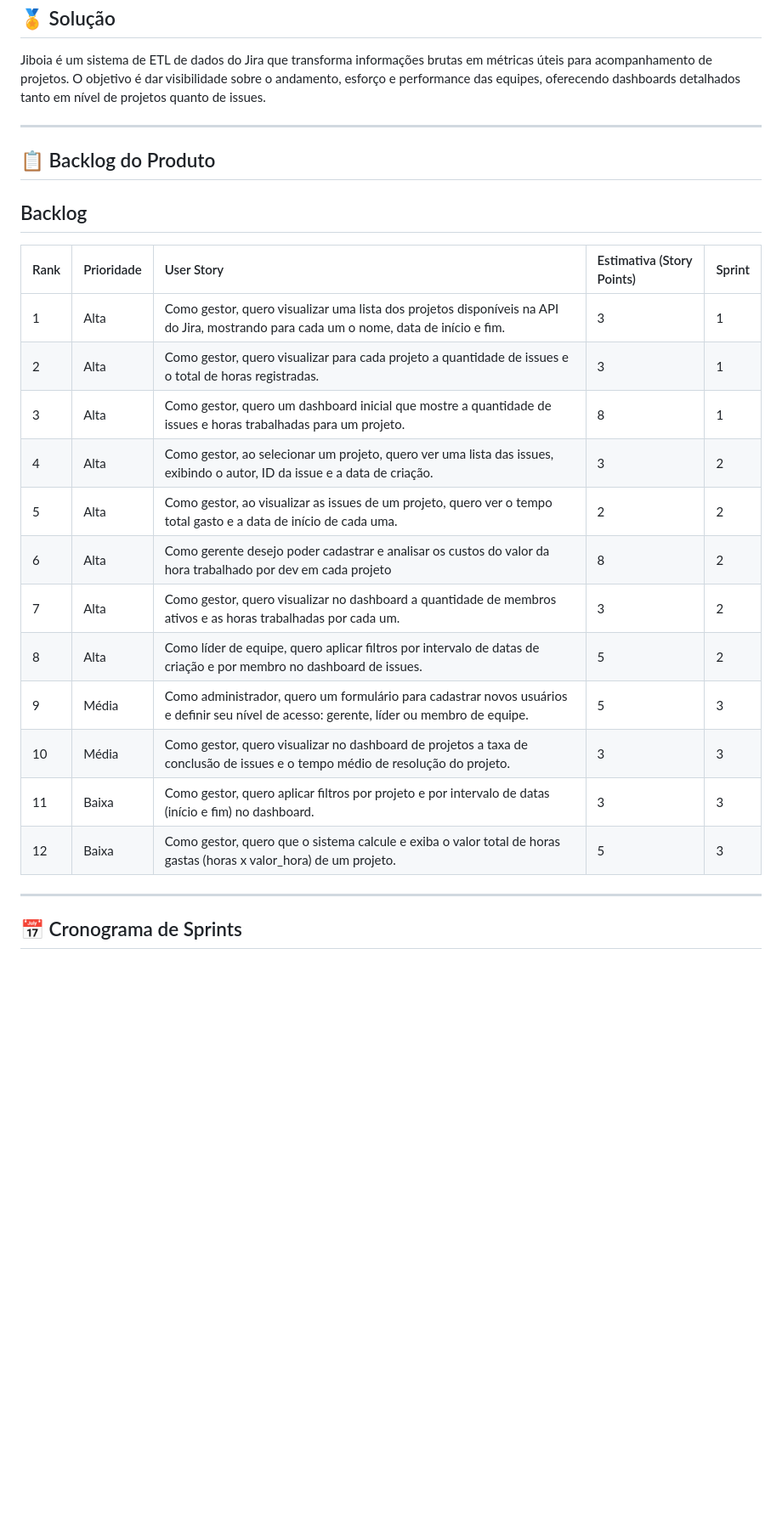
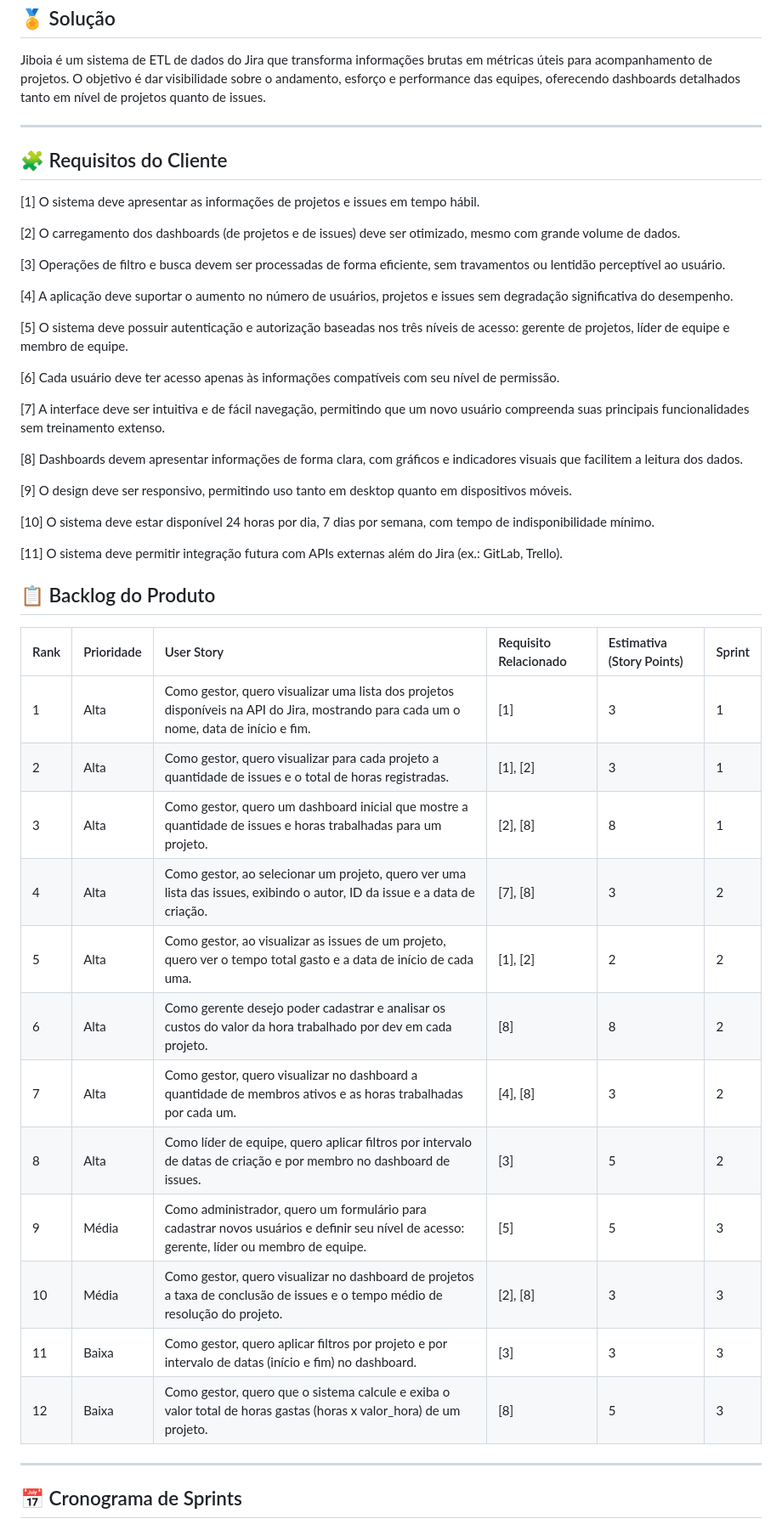
Before and after one commit to c137santos/FATEC-API-5-SEMESTRE, a Markdown page: README.md, the part around the change printed below. Shown: that part at 85% size. GitHub-like rendering; blank space fills up the shorter version.

Commit message:
docs(#145): Update the README to link to 'requisitos.md'

```diff
--- a/README.md
+++ b/README.md
@@ -39,23 +40,47 @@ O objetivo é dar visibilidade sobre o andamento, esforço e performance das equ
 
 ---
 
+## 🧩 Requisitos do Cliente <a id="requisitos"></a>
+
+[1] O sistema deve apresentar as informações de projetos e issues em tempo hábil.
+
+[2] O carregamento dos dashboards (de projetos e de issues) deve ser otimizado, mesmo com grande volume de dados.
+
+[3] Operações de filtro e busca devem ser processadas de forma eficiente, sem travamentos ou lentidão perceptível ao usuário.
+
+[4] A aplicação deve suportar o aumento no número de usuários, projetos e issues sem degradação significativa do desempenho.
+
+[5] O sistema deve possuir autenticação e autorização baseadas nos três níveis de acesso: gerente de projetos, líder de equipe e membro de equipe.
+
+[6] Cada usuário deve ter acesso apenas às informações compatíveis com seu nível de permissão.
+
+[7] A interface deve ser intuitiva e de fácil navegação, permitindo que um novo usuário compreenda suas principais funcionalidades sem treinamento
+extenso.
+
+[8] Dashboards devem apresentar informações de forma clara, com gráficos e indicadores visuais que facilitem a leitura dos dados.
+
+[9] O design deve ser responsivo, permitindo uso tanto em desktop quanto em dispositivos móveis.
+
+[10] O sistema deve estar disponível 24 horas por dia, 7 dias por semana, com tempo de indisponibilidade mínimo.
+
+[11] O sistema deve permitir integração futura com APIs externas além do Jira (ex.: GitLab, Trello).
+
 ## 📋 Backlog do Produto <a id="backlog"></a>
 
-## Backlog
-| Rank | Prioridade | User Story | Estimativa (Story Points) | Sprint |
-| :--- | :--- | :--- | :--- | :--- |
-| 1 | Alta | Como gestor, quero visualizar uma lista dos projetos disponíveis na API do Jira, mostrando para cada um o nome, data de início e fim. | 3| 1 |
-| 2 | Alta | Como gestor, quero visualizar para cada projeto a quantidade de issues e o total de horas registradas. | 3| 1 |
-| 3 | Alta | Como gestor, quero um dashboard inicial que mostre a quantidade de issues e horas trabalhadas para um projeto. |8| 1 |
-| 4 | Alta | Como gestor, ao selecionar um projeto, quero ver uma lista das issues, exibindo o autor, ID da issue e a data de criação. |3 | 2 |
-| 5 | Alta | Como gestor, ao visualizar as issues de um projeto, quero ver o tempo total gasto e a data de início de cada uma. |2 | 2 |
-| 6 | Alta | Como gerente desejo poder cadastrar e analisar os custos do valor da hora trabalhado por dev em cada projeto | 8| 2 |
-| 7 | Alta| Como gestor, quero visualizar no dashboard a quantidade de membros ativos e as horas trabalhadas por cada um. |3 | 2 |
-| 8 | Alta | Como líder de equipe, quero aplicar filtros por intervalo de datas de criação e por membro no dashboard de issues. | 5| 2 |
-| 9 | Média | Como administrador, quero um formulário para cadastrar novos usuários e definir seu nível de acesso: gerente, líder ou membro de equipe. |5| 3 |
-| 10 | Média | Como gestor, quero visualizar no dashboard de projetos a taxa de conclusão de issues e o tempo médio de resolução do projeto. | 3| 3 |
-| 11 | Baixa | Como gestor, quero aplicar filtros por projeto e por intervalo de datas (início e fim) no dashboard. | 3| 3 |
-| 12 | Baixa | Como gestor, quero que o sistema calcule e exiba o valor total de horas gastas (horas x valor_hora) de um projeto. | 5| 3 |
+| Rank | Prioridade | User Story | Requisito Relacionado | Estimativa (Story Points) | Sprint |
+| :--- | :--- | :--- | :--- | :--- | :--- |
+| 1 | Alta | Como gestor, quero visualizar uma lista dos projetos disponíveis na API do Jira, mostrando para cada um o nome, data de início e fim. | [1] | 3 | 1 |
+| 2 | Alta | Como gestor, quero visualizar para cada projeto a quantidade de issues e o total de horas registradas. | [1], [2] | 3 | 1 |
+| 3 | Alta | Como gestor, quero um dashboard inicial que mostre a quantidade de issues e horas trabalhadas para um projeto. | [2], [8] | 8 | 1 |
+| 4 | Alta | Como gestor, ao selecionar um projeto, quero ver uma lista das issues, exibindo o autor, ID da issue e a data de criação. | [7], [8] | 3 | 2 |
+| 5 | Alta | Como gestor, ao visualizar as issues de um projeto, quero ver o tempo total gasto e a data de início de cada uma. | [1], [2] | 2 | 2 |
+| 6 | Alta | Como gerente desejo poder cadastrar e analisar os custos do valor da hora trabalhado por dev em cada projeto. | [8] | 8 | 2 |
+| 7 | Alta | Como gestor, quero visualizar no dashboard a quantidade de membros ativos e as horas trabalhadas por cada um. | [4], [8] | 3 | 2 |
+| 8 | Alta | Como líder de equipe, quero aplicar filtros por intervalo de datas de criação e por membro no dashboard de issues. | [3] | 5 | 2 |
+| 9 | Média | Como administrador, quero um formulário para cadastrar novos usuários e definir seu nível de acesso: gerente, líder ou membro de equipe. | [5] | 5 | 3 |
+| 10 | Média | Como gestor, quero visualizar no dashboard de projetos a taxa de conclusão de issues e o tempo médio de resolução do projeto. | [2], [8] | 3 | 3 |
+| 11 | Baixa | Como gestor, quero aplicar filtros por projeto e por intervalo de datas (início e fim) no dashboard. | [3] | 3 | 3 |
+| 12 | Baixa | Como gestor, quero que o sistema calcule e exiba o valor total de horas gastas (horas x valor_hora) de um projeto. | [8] | 5 | 3 |
 
 ---
 
```
Also changed, not shown: other parts of README.md (+2 -1 lines), documentacao/produto/requisitos.md (added, +107 -0 lines).
